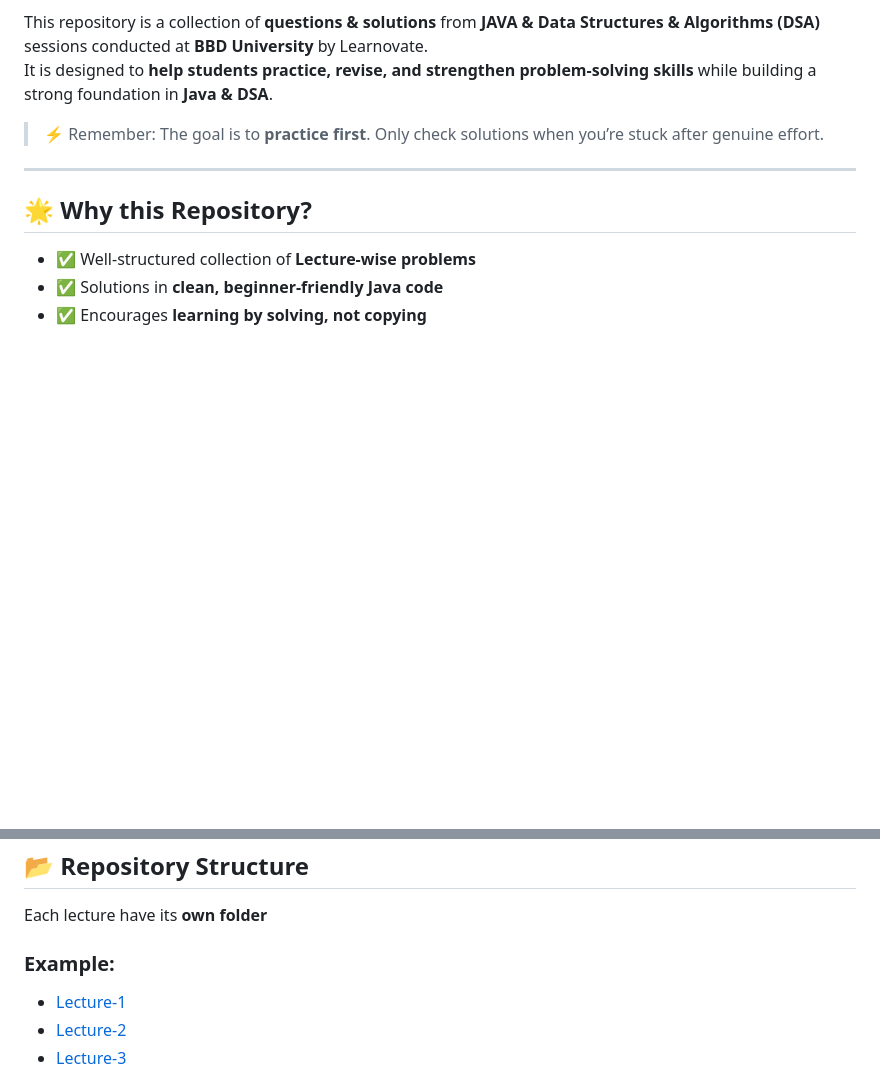
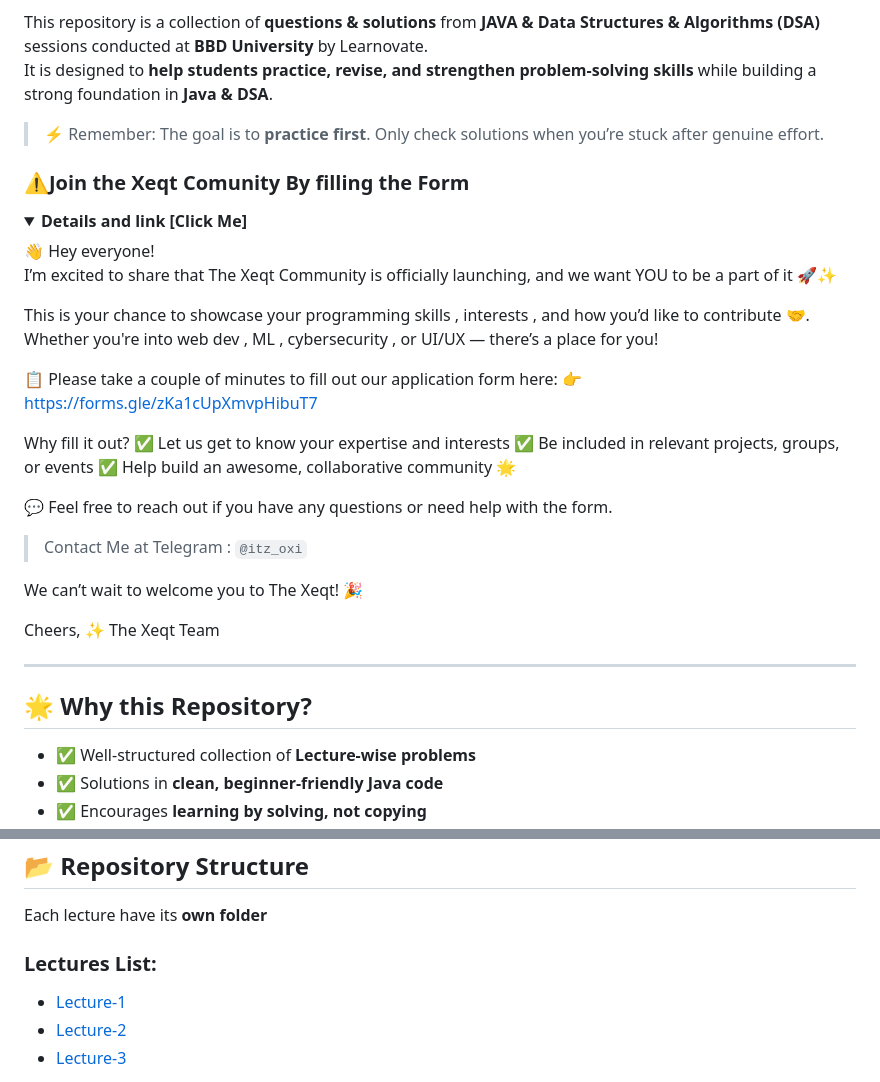
Before and after one commit to ankittroy-21/Learnovate, a Markdown page: README.md, 2 parts joined by grey strips. Rendered like a GitHub page; folded sections open; blank space fills up the shorter version.

```diff
--- a/README.md
+++ b/README.md
@@ -8,6 +8,37 @@ This repository is a collection of **questions & solutions** from **JAVA & Data
 It is designed to **help students practice, revise, and strengthen problem-solving skills** while building a strong foundation in **Java & DSA**.
 
 > ⚡ Remember: The goal is to **practice first**. Only check solutions when you’re stuck after genuine effort.
+
+
+
+### ⚠️Join the Xeqt Comunity By filling the Form
+<details>
+  <summary><b> Details and link [Click Me]</b></summary>
+👋 Hey everyone!
+
+I’m excited to share that The Xeqt Community is officially launching, and we want YOU to be a part of it 🚀✨
+
+This is your chance to showcase your programming skills , interests , and how you’d like to contribute 🤝.
+Whether you're into web dev , ML , cybersecurity , or UI/UX  — there’s a place for you!
+
+📋 Please take a couple of minutes to fill out our application form here:
+👉 https://forms.gle/zKa1cUpXmvpHibuT7
+
+Why fill it out?
+✅ Let us get to know your expertise and interests
+✅ Be included in relevant projects, groups, or events
+✅ Help build an awesome, collaborative community 🌟
+
+💬 Feel free to reach out if you have any questions or need help with the form.
+
+
+> Contact Me at Telegram : `@itz_oxi`
+
+We can’t wait to welcome you to The Xeqt! 🎉
+
+Cheers,
+✨ The Xeqt Team
+</details>
 
 ---
 
@@ -67,7 +98,7 @@ Key Topics:
 
 Each lecture have its **own folder**
 
-### Example:
+### Lectures List:
 - [Lecture-1](./Lecture-1/)
 - [Lecture-2](./Lecture-2/)
 - [Lecture-3](./Lecture-3/)
```
Also changed, not shown: other parts of README.md (+1 -1 lines).
